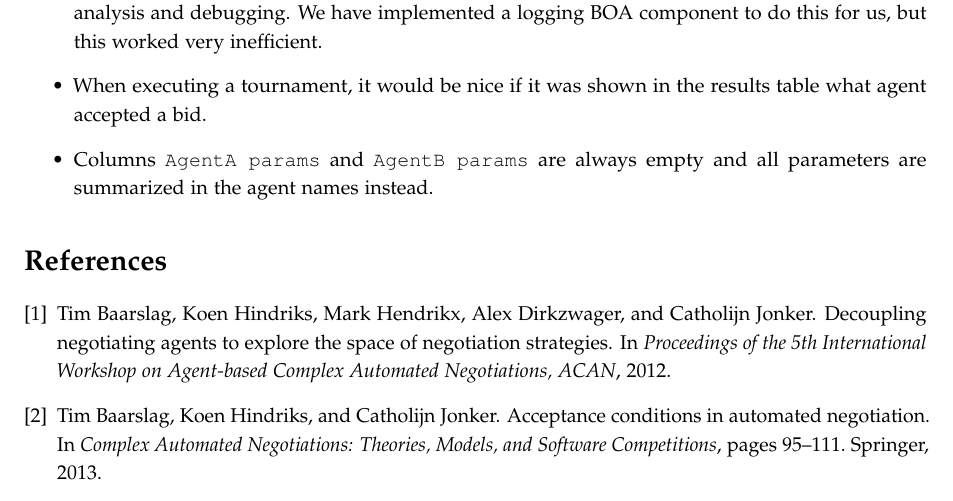
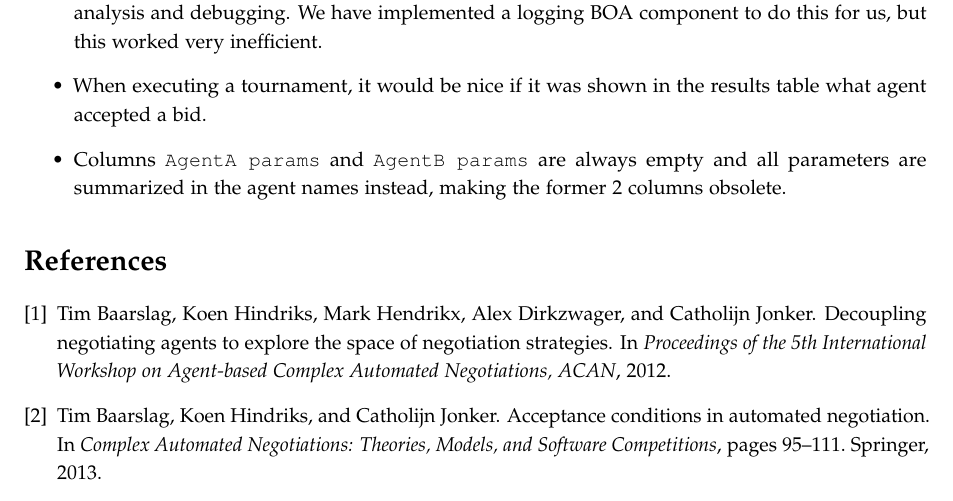
Before and after one commit to diondehoog/negotiation-project, a LaTeX paper (Report/negotiation_final_report.tex, which reads Report/conclusion.tex): part of page 17 of 18, cut so that both start at the same text. Compiled offline with pdfLaTeX.

Commit message:
wtf there was more, bro

```diff
--- a/Report/conclusion.tex
+++ b/Report/conclusion.tex
@@ -95,5 +95,5 @@ an exception.
 \item It would be very nice if one could export a whole trace of values from a negotiation
 session for analysis and debugging. We have implemented a logging BOA component to do this for us, but this worked very inefficient.
 \item When executing a tournament, it would be nice if it was shown in the results table what agent accepted a bid.
-\item Columns \texttt{AgentA params} and \texttt{AgentB params} are always empty and all parameters are summarized in the agent names instead.
+\item Columns \texttt{AgentA params} and \texttt{AgentB params} are always empty and all parameters are summarized in the agent names instead, making the former 2 columns obsolete.
 \end{itemize}
```
